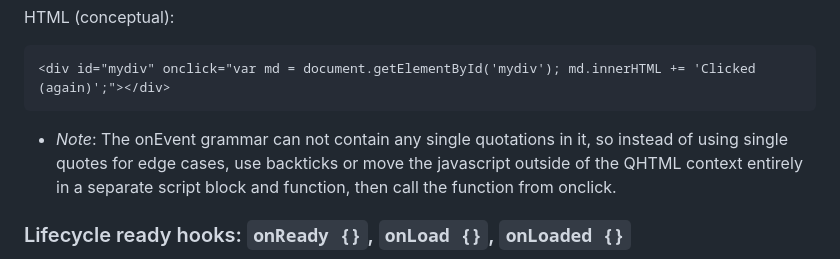
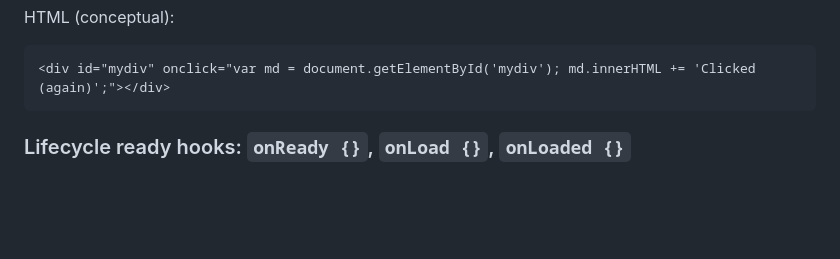
Before and after one commit to qhtml/qhtml6, a Markdown page: README.md, the part around the change. GitHub-like rendering; blank space fills up the shorter version.

````diff
--- a/README.md
+++ b/README.md
@@ -179,7 +179,7 @@ HTML (conceptual):
 <div id="mydiv" onclick="var md = document.getElementById('mydiv'); md.innerHTML += 'Clicked (again)';"></div>
 ```
 
-- *Note*: The onEvent grammar can not contain any single quotations in it, so instead of using single quotes for edge cases, use backticks or move the javascript outside of the QHTML context entirely in a separate script block and function, then call the function from onclick.
+
 
 ### Lifecycle ready hooks: `onReady {}`, `onLoad {}`, `onLoaded {}`
 
````
